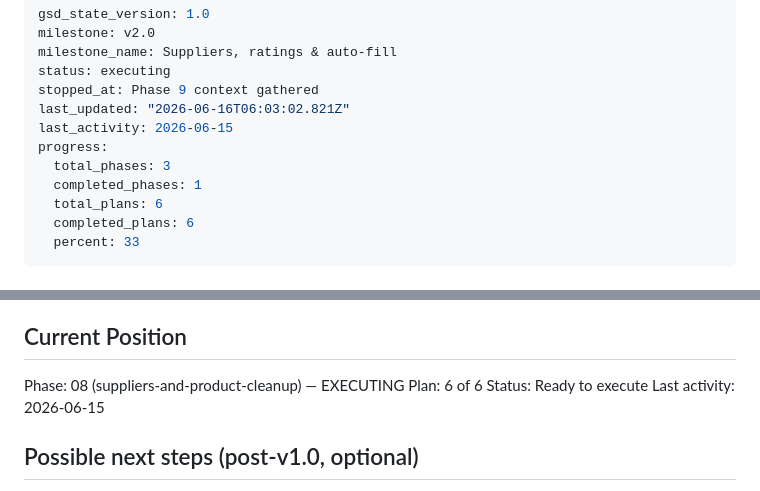
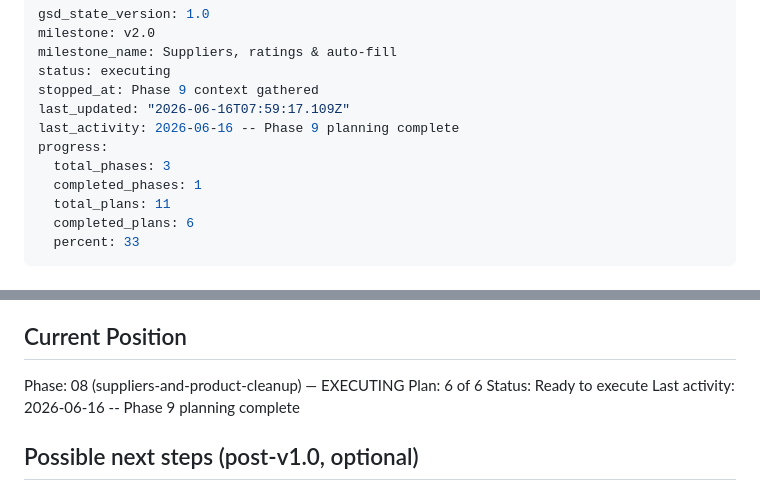
Before and after one commit to louisGit0/resseltrack, a Markdown page: .planning/STATE.md, 2 parts joined by grey strips. Rendered like a GitHub page.

Commit message:
docs(09): finalize phase plan (checker PASS, roadmap migrate-order clarified)

```diff
--- a/.planning/STATE.md
+++ b/.planning/STATE.md
@@ -4,12 +4,12 @@ milestone: v2.0
 milestone_name: Suppliers, ratings & auto-fill
 status: executing
 stopped_at: Phase 9 context gathered
-last_updated: "2026-06-16T06:03:02.821Z"
-last_activity: 2026-06-15
+last_updated: "2026-06-16T07:59:17.109Z"
+last_activity: 2026-06-16 -- Phase 9 planning complete
 progress:
   total_phases: 3
   completed_phases: 1
-  total_plans: 6
+  total_plans: 11
   completed_plans: 6
   percent: 33
 ---
@@ -28,7 +28,7 @@ See: .planning/PROJECT.md (updated 2026-06-12)
 Phase: 08 (suppliers-and-product-cleanup) — EXECUTING
 Plan: 6 of 6
 Status: Ready to execute
-Last activity: 2026-06-15
+Last activity: 2026-06-16 -- Phase 9 planning complete
 
 ## Possible next steps (post-v1.0, optional)
 
```
Also changed, not shown: .planning/ROADMAP.md (+1 -1 lines).
